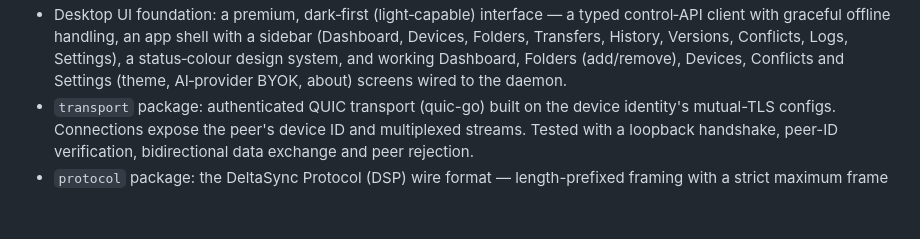
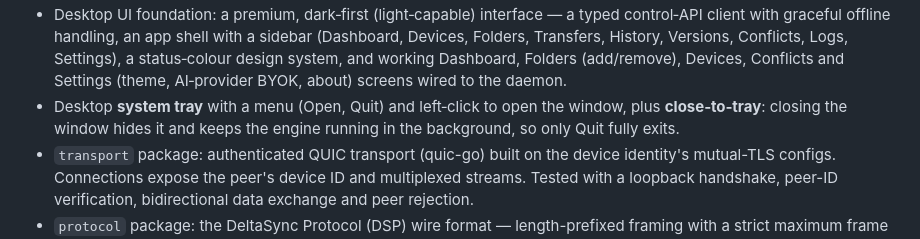
Before and after one commit to TheGuyDangerous/Syncy, a Markdown page: CHANGELOG.md, the part around the change. Drawn GitHub-style; blank space fills up the shorter version.

Commit message:
docs: changelog for the system tray

```diff
--- a/CHANGELOG.md
+++ b/CHANGELOG.md
@@ -59,6 +59,9 @@ reaches its first release.
   Logs, Settings), a status‑colour design system, and working Dashboard,
   Folders (add/remove), Devices, Conflicts and Settings (theme, AI‑provider
   BYOK, about) screens wired to the daemon.
+- Desktop **system tray** with a menu (Open, Quit) and left‑click to open the
+  window, plus **close‑to‑tray**: closing the window hides it and keeps the
+  engine running in the background, so only Quit fully exits.
 - `transport` package: authenticated QUIC transport (quic-go) built on the
   device identity's mutual-TLS configs. Connections expose the peer's device ID
   and multiplexed streams. Tested with a loopback handshake, peer-ID
```
